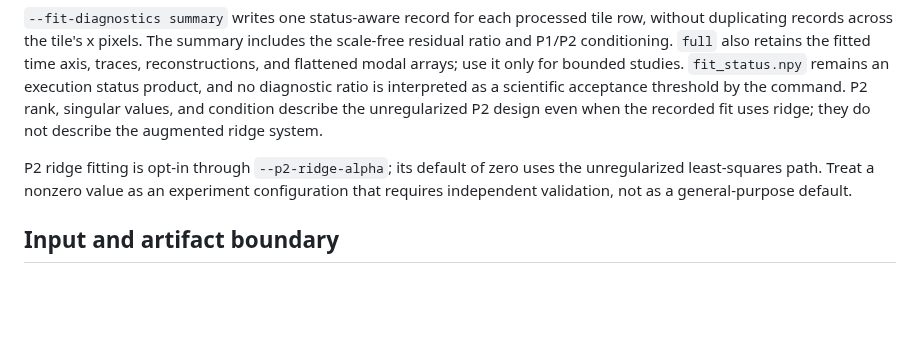
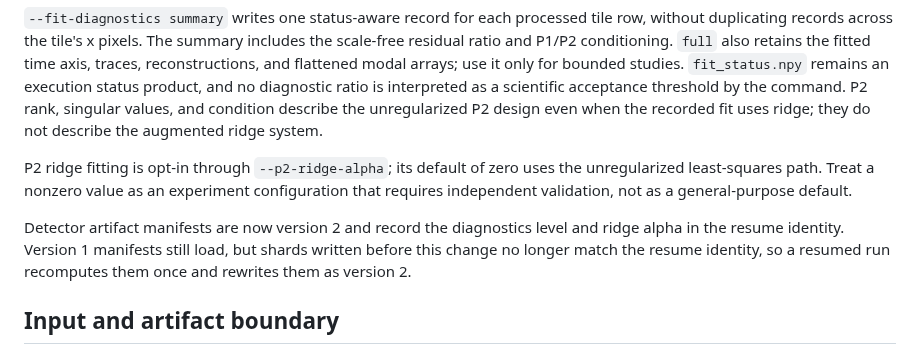
Before and after one commit to NVIDIA/cuPhoton, a Markdown page: docs/xray/README.md, the part around the change. Drawn GitHub-style; blank space fills up the shorter version.

Commit message:
Document version 2 manifest resume identity in the XRay README
Signed-off-by: Carmelo Gonzales <carmelog@nvidia.com>

```diff
--- a/docs/xray/README.md
+++ b/docs/xray/README.md
@@ -92,6 +92,11 @@ uses the unregularized least-squares path. Treat a nonzero value as an
 experiment configuration that requires independent validation, not as a
 general-purpose default.
 
+Detector artifact manifests are now version 2 and record the diagnostics level
+and ridge alpha in the resume identity. Version 1 manifests still load, but
+shards written before this change no longer match the resume identity, so a
+resumed run recomputes them once and rewrites them as version 2.
+
 ## Input and artifact boundary
 
 Pass HDF5, trace NPZ, detector-array, and output paths explicitly. The package
```
